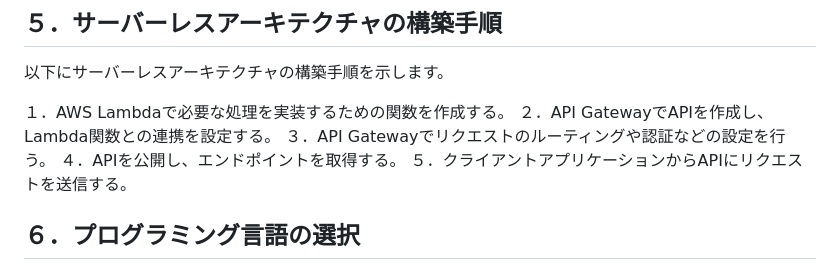
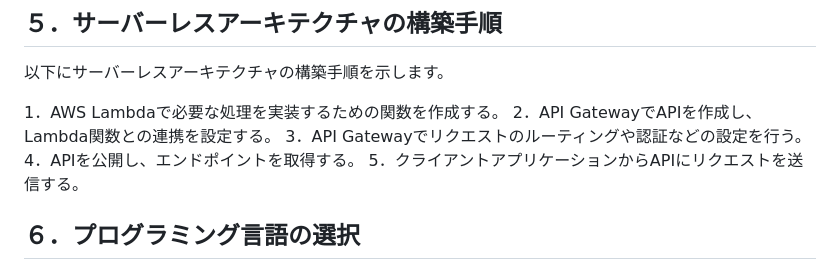
Before and after one commit to engbjapan/Programming, a Markdown page: ChatGPT/etc/resume.md, the part around the change. GitHub-like rendering.

```diff
--- a/ChatGPT/etc/resume.md
+++ b/ChatGPT/etc/resume.md
@@ -15,11 +15,11 @@ API Gatewayは、RESTfulなAPIを簡単に作成・公開するためのマネ
 ## ５．サーバーレスアーキテクチャの構築手順
 以下にサーバーレスアーキテクチャの構築手順を示します。
 
-１．AWS Lambdaで必要な処理を実装するための関数を作成する。
-２．API GatewayでAPIを作成し、Lambda関数との連携を設定する。
-３．API Gatewayでリクエストのルーティングや認証などの設定を行う。
-４．APIを公開し、エンドポイントを取得する。
-５．クライアントアプリケーションからAPIにリクエストを送信する。
+1．AWS Lambdaで必要な処理を実装するための関数を作成する。
+2．API GatewayでAPIを作成し、Lambda関数との連携を設定する。
+3．API Gatewayでリクエストのルーティングや認証などの設定を行う。
+4．APIを公開し、エンドポイントを取得する。
+5．クライアントアプリケーションからAPIにリクエストを送信する。
 
 ## ６．プログラミング言語の選択
 AWS Lambdaはさまざまなプログラミング言語をサポートしています。主な言語としては、Java、Python、C#などがあります。それぞれの言語には特性や利点があります。以下にそれぞれの言語の特徴を示します。
```
